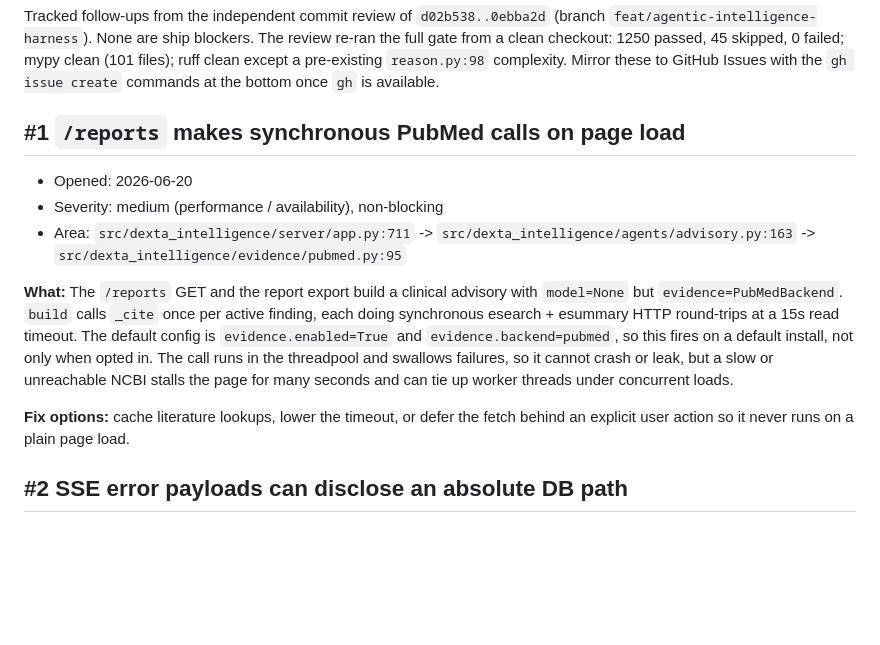
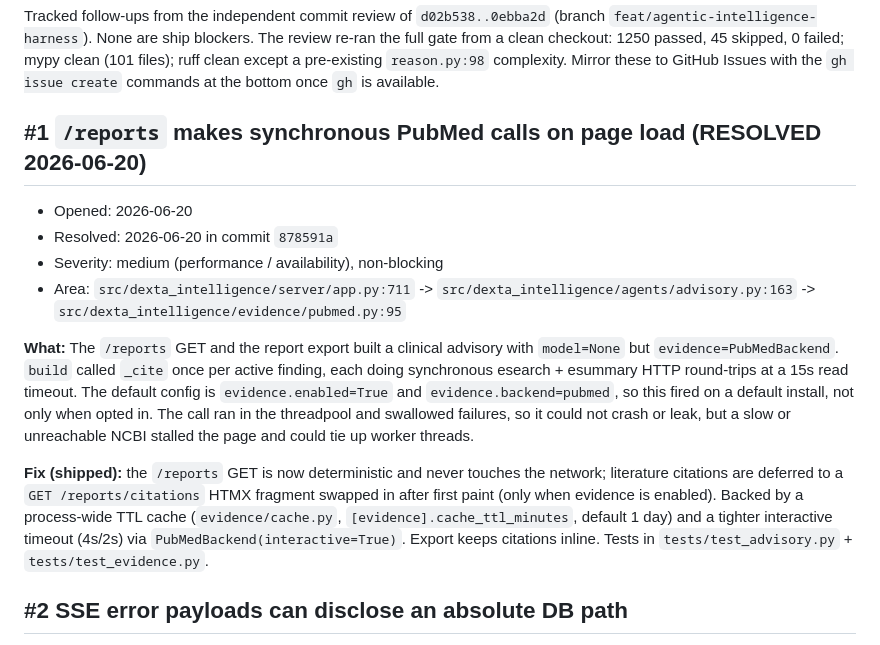
Before and after one commit to IshaanRSharma/dexta-intelligence, a Markdown page: ISSUES.md, the part around the change. Rendered like a GitHub page; blank space fills up the shorter version.

Commit message:
Mark ISSUES #1 resolved (deferred /reports literature lookup)
Fixed in 878591a: the page GET is deterministic and the PubMed lookup is
deferred to a cached, tighter-timeout /reports/citations fragment.

```diff
--- a/ISSUES.md
+++ b/ISSUES.md
@@ -7,25 +7,31 @@ mypy clean (101 files); ruff clean except a pre-existing `reason.py:98`
 complexity. Mirror these to GitHub Issues with the `gh issue create` commands at
 the bottom once `gh` is available.
 
-## #1 `/reports` makes synchronous PubMed calls on page load
+## #1 `/reports` makes synchronous PubMed calls on page load (RESOLVED 2026-06-20)
 
 - Opened: 2026-06-20
+- Resolved: 2026-06-20 in commit `878591a`
 - Severity: medium (performance / availability), non-blocking
 - Area: `src/dexta_intelligence/server/app.py:711` ->
   `src/dexta_intelligence/agents/advisory.py:163` ->
   `src/dexta_intelligence/evidence/pubmed.py:95`
 
-**What:** The `/reports` GET and the report export build a clinical advisory
-with `model=None` but `evidence=PubMedBackend`. `build` calls `_cite` once per
+**What:** The `/reports` GET and the report export built a clinical advisory
+with `model=None` but `evidence=PubMedBackend`. `build` called `_cite` once per
 active finding, each doing synchronous esearch + esummary HTTP round-trips at a
 15s read timeout. The default config is `evidence.enabled=True` and
-`evidence.backend=pubmed`, so this fires on a default install, not only when
-opted in. The call runs in the threadpool and swallows failures, so it cannot
-crash or leak, but a slow or unreachable NCBI stalls the page for many seconds
-and can tie up worker threads under concurrent loads.
+`evidence.backend=pubmed`, so this fired on a default install, not only when
+opted in. The call ran in the threadpool and swallowed failures, so it could not
+crash or leak, but a slow or unreachable NCBI stalled the page and could tie up
+worker threads.
 
-**Fix options:** cache literature lookups, lower the timeout, or defer the
-fetch behind an explicit user action so it never runs on a plain page load.
+**Fix (shipped):** the `/reports` GET is now deterministic and never touches the
+network; literature citations are deferred to a `GET /reports/citations` HTMX
+fragment swapped in after first paint (only when evidence is enabled). Backed by
+a process-wide TTL cache (`evidence/cache.py`, `[evidence].cache_ttl_minutes`,
+default 1 day) and a tighter interactive timeout (4s/2s) via
+`PubMedBackend(interactive=True)`. Export keeps citations inline. Tests in
+`tests/test_advisory.py` + `tests/test_evidence.py`.
 
 ## #2 SSE error payloads can disclose an absolute DB path
 
```
